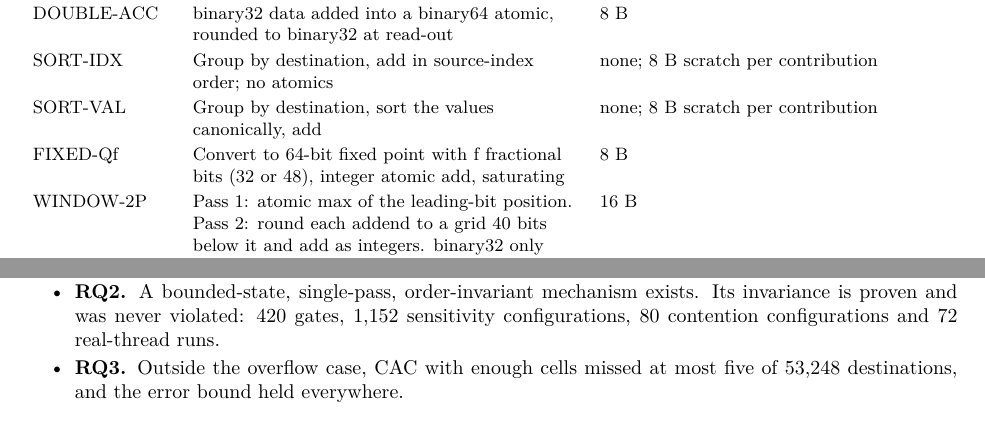
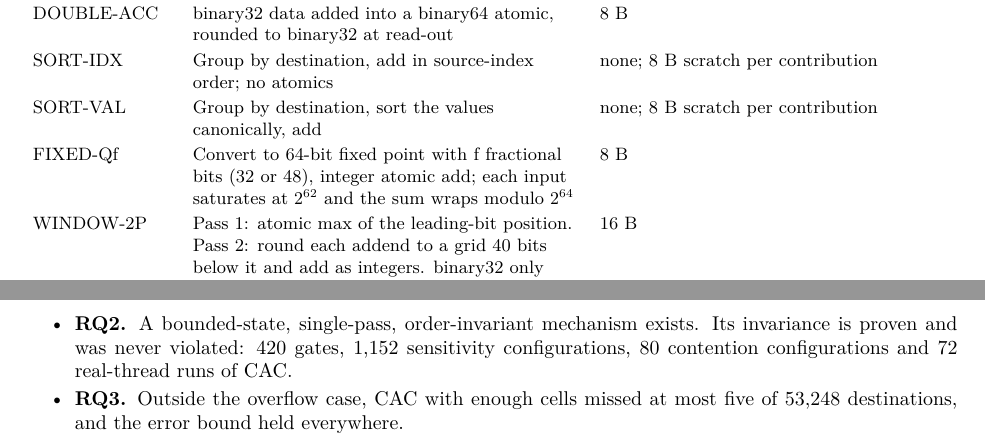
Before and after one commit to adityarajIITj/Confluent-Accumulation-Cells-Bounded-State-Order-Invariant-Floating-Point-Scatter-Add-for-GPUs, a LaTeX paper (paper/latex/Confluent_Accumulation_Cells.tex): two parts of pages 9 and 18 of 22 before the commit and two parts of pages 9 and 19 of 22 after it, joined at a grey line, cut so that both start at the same text. Compiled offline with XeLaTeX.

Commit message:
Paper: correct training divergence figures and clarify FIXED baseline semantics

```diff
--- a/paper/latex/Confluent_Accumulation_Cells.tex
+++ b/paper/latex/Confluent_Accumulation_Cells.tex
@@ -662,7 +662,8 @@ read-out & 8 B \\
 SORT-IDX & Group by destination, add in source-index order; no atomics & none; 8 B scratch per contribution \\
 SORT-VAL & Group by destination, sort the values canonically, add & none; 8 B scratch per contribution \\
 FIXED-Qf & Convert to 64-bit fixed point with f fractional bits (32 or 48), integer
-atomic add, saturating & 8 B \\
+atomic add; each input saturates at \(2^{62}\) and the sum wraps modulo
+\(2^{64}\) & 8 B \\
 WINDOW-2P & Pass 1: atomic max of the leading-bit position. Pass 2: round each
 addend to a grid 40 bits below it and add as integers. binary32 only & 16 B \\
 SUPERACC & Exact carry-save long accumulator: one 64-bit word per 32-bit bin,
@@ -1266,7 +1267,7 @@ establish}\label{what-the-results-establish}}
   \textbf{RQ2.} A bounded-state, single-pass, order-invariant mechanism
   exists. Its invariance is proven and was never violated: 420 gates,
   1,152 sensitivity configurations, 80 contention configurations and 72
-  real-thread runs.
+  real-thread runs of CAC.
 \item
   \textbf{RQ3.} Outside the overflow case, CAC with enough cells missed
   at most five of 53,248 destinations, and the error bound held
```
Also changed, not shown: paper/Confluent_Accumulation_Cells.pdf, paper/latex/Confluent_Accumulation_Cells.tex (2 more changed lines).
